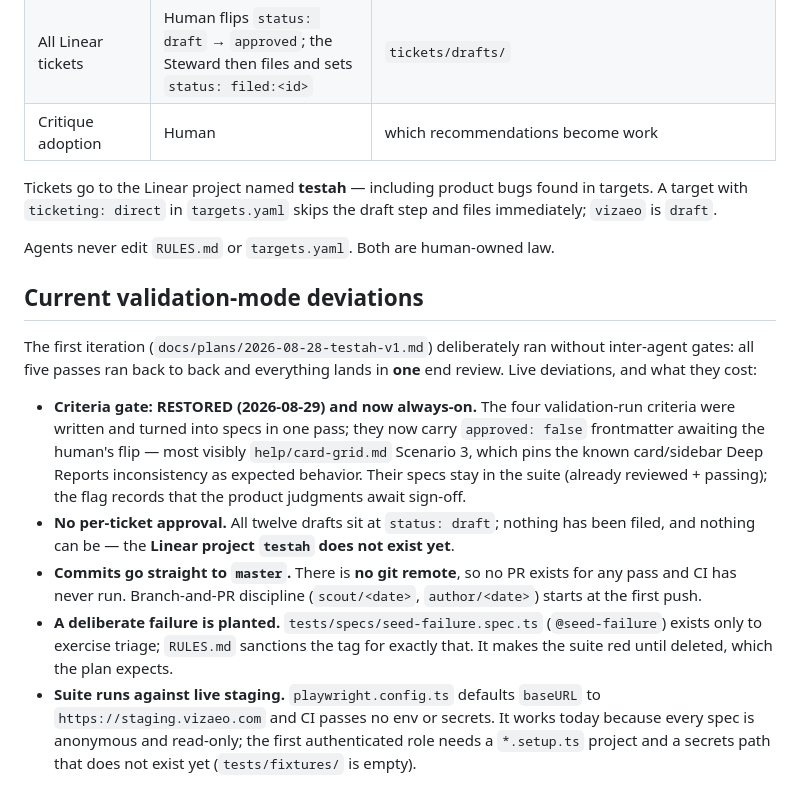
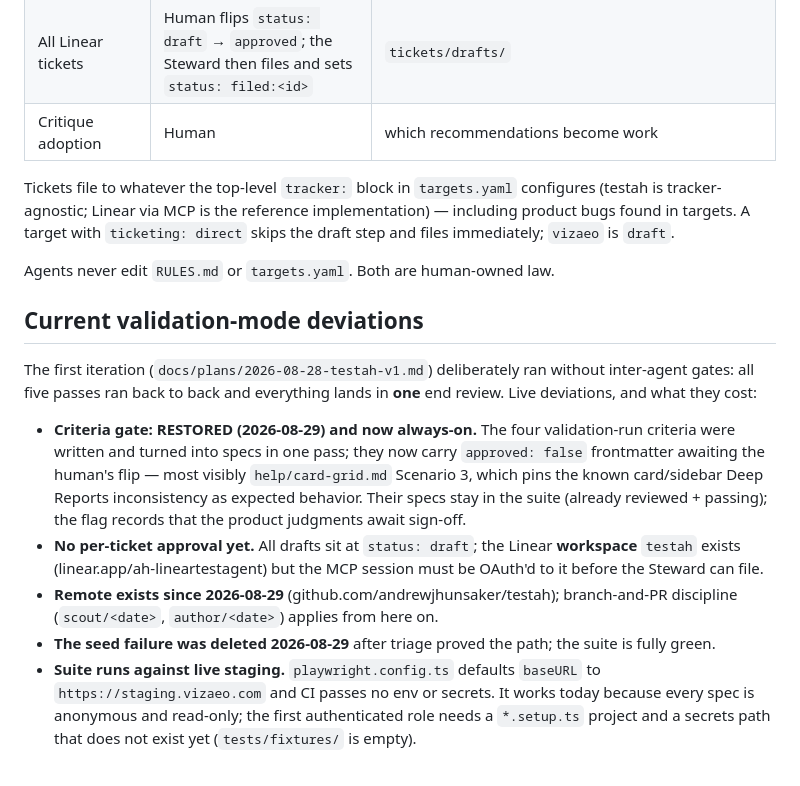
Before and after one commit to andrewjhunsaker/testah, a Markdown page: docs/running-the-loop.md, the part around the change. Rendered like a GitHub page.

Commit message:
docs: refresh deviations (remote live, seed deleted, tracker-agnostic wording)
Co-Authored-By: Claude Fable 5 <noreply@anthropic.com>

```diff
--- a/docs/running-the-loop.md
+++ b/docs/running-the-loop.md
@@ -67,9 +67,11 @@ Per [spec.md §11](spec.md). Each is a human stop, not a notification:
 | All Linear tickets | Human flips `status: draft` → `approved`; the Steward then files and sets `status: filed:<id>` | `tickets/drafts/` |
 | Critique adoption | Human | which recommendations become work |
 
-Tickets go to the Linear project named **testah** — including product bugs
-found in targets. A target with `ticketing: direct` in `targets.yaml` skips the
-draft step and files immediately; `vizaeo` is `draft`.
+Tickets file to whatever the top-level `tracker:` block in `targets.yaml`
+configures (testah is tracker-agnostic; Linear via MCP is the reference
+implementation) — including product bugs found in targets. A target with
+`ticketing: direct` skips the draft step and files immediately; `vizaeo` is
+`draft`.
 
 Agents never edit `RULES.md` or `targets.yaml`. Both are human-owned law.
 
@@ -86,15 +88,14 @@ lands in **one** end review. Live deviations, and what they cost:
   Deep Reports inconsistency as expected behavior. Their specs stay in the
   suite (already reviewed + passing); the flag records that the product
   judgments await sign-off.
-- **No per-ticket approval.** All twelve drafts sit at `status: draft`; nothing
-  has been filed, and nothing can be — the **Linear project `testah` does not
-  exist yet**.
-- **Commits go straight to `master`.** There is **no git remote**, so no PR
-  exists for any pass and CI has never run. Branch-and-PR discipline
-  (`scout/<date>`, `author/<date>`) starts at the first push.
-- **A deliberate failure is planted.** `tests/specs/seed-failure.spec.ts`
-  (`@seed-failure`) exists only to exercise triage; `RULES.md` sanctions the tag
-  for exactly that. It makes the suite red until deleted, which the plan expects.
+- **No per-ticket approval yet.** All drafts sit at `status: draft`; the
+  Linear **workspace** `testah` exists (linear.app/ah-lineartestagent) but
+  the MCP session must be OAuth'd to it before the Steward can file.
+- **Remote exists since 2026-08-29** (github.com/andrewjhunsaker/testah);
+  branch-and-PR discipline (`scout/<date>`, `author/<date>`) applies from
+  here on.
+- **The seed failure was deleted 2026-08-29** after triage proved the path;
+  the suite is fully green.
 - **Suite runs against live staging.** `playwright.config.ts` defaults
   `baseURL` to `https://staging.vizaeo.com` and CI passes no env or secrets. It
   works today because every spec is anonymous and read-only; the first
```
